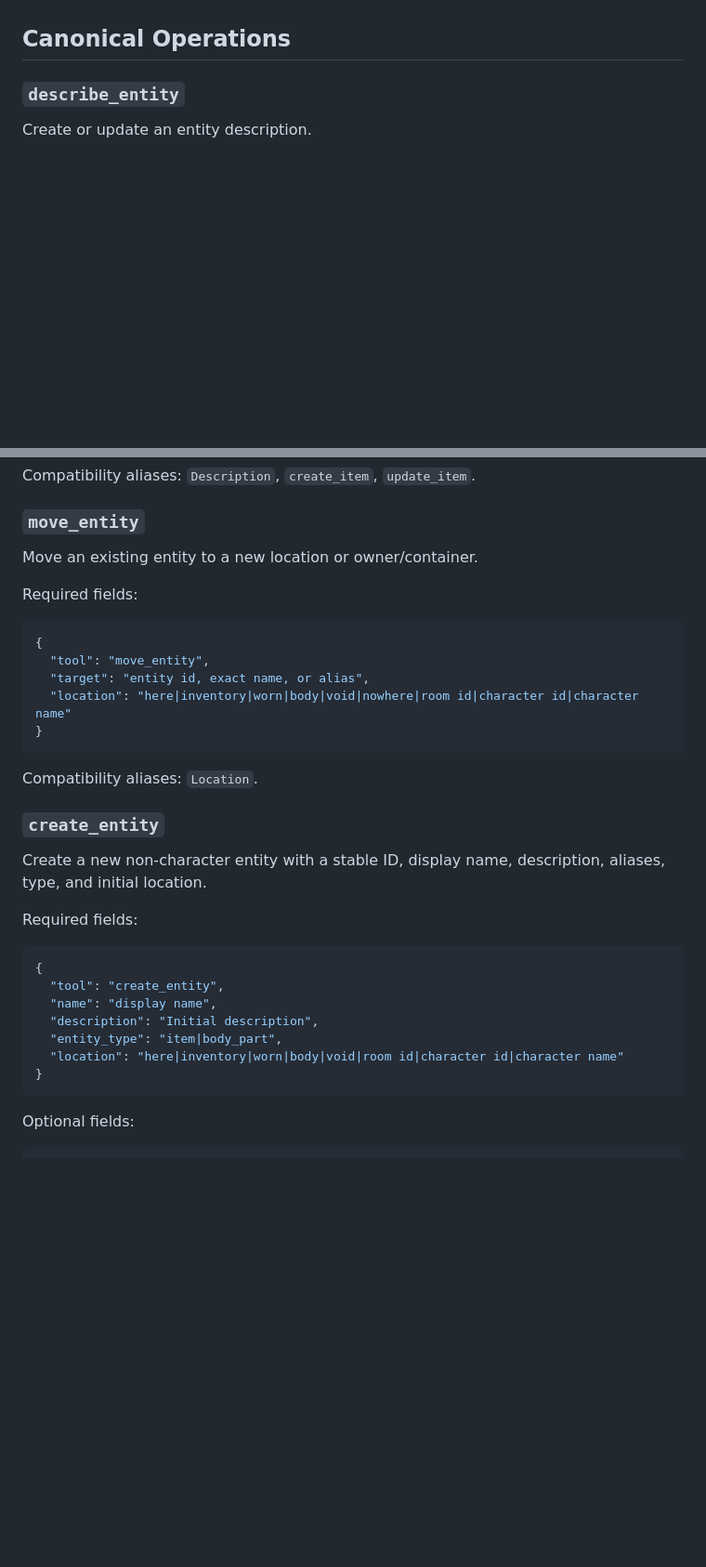
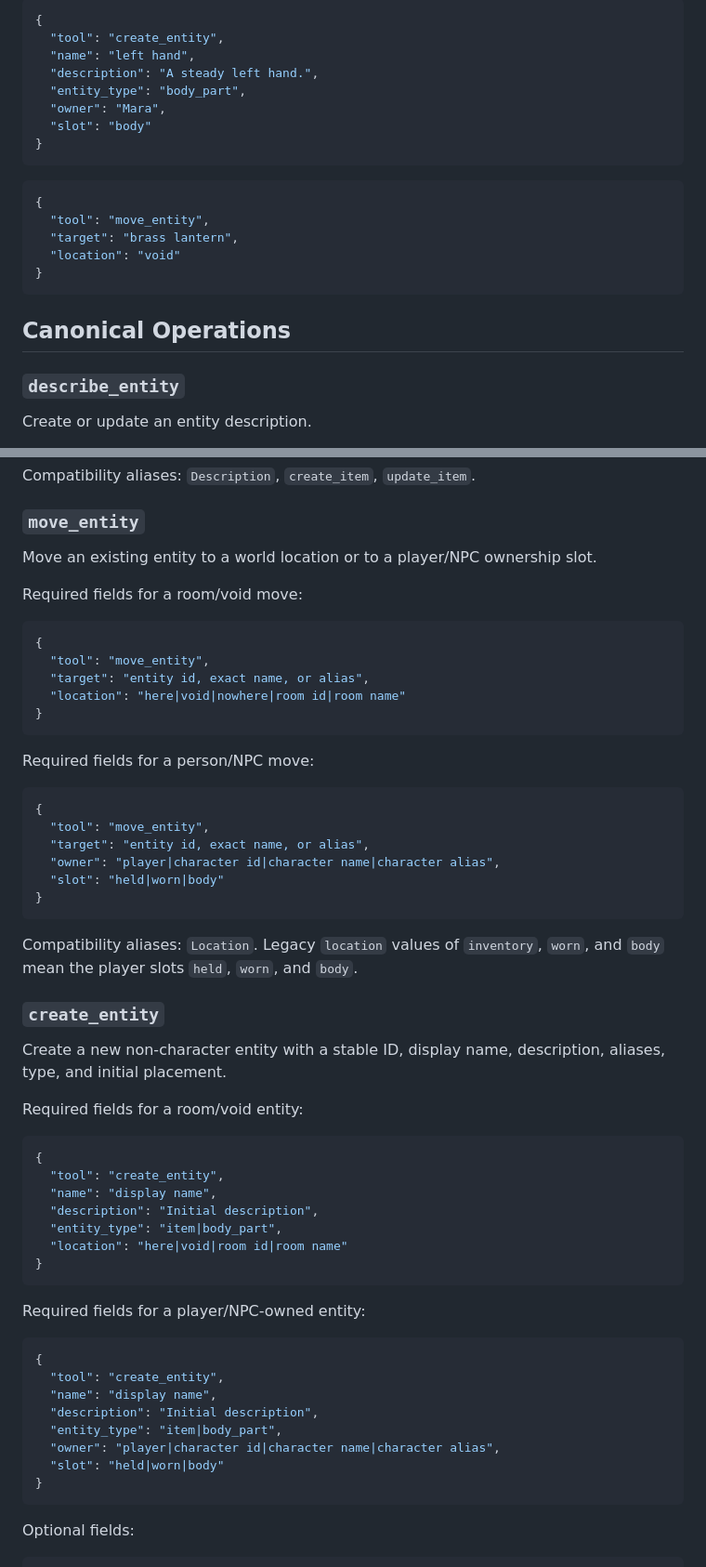
Before and after one commit to all-upper-case/Frotz2, a Markdown page: docs/LLM_TOOLS.md, 2 parts joined by grey strips. Shown at 93% size. GitHub-like rendering; blank space fills up the shorter version.

Commit message:
Clarify NPC ownership slots in LLM tool spec

````diff
--- a/docs/LLM_TOOLS.md
+++ b/docs/LLM_TOOLS.md
@@ -22,3 +60,21 @@ Manual approval should be reserved for explicit repair workflows, risky bulk edi
+```json
+{
+  "tool": "create_entity",
+  "name": "left hand",
+  "description": "A steady left hand.",
+  "entity_type": "body_part",
+  "owner": "Mara",
+  "slot": "body"
+}
+```
+
+```json
+{
+  "tool": "move_entity",
+  "target": "brass lantern",
+  "location": "void"
+}
+```
 
 ## Canonical Operations
 
@@ -50,25 +106,36 @@ Compatibility aliases: `Description`, `create_item`, `update_item`.
 
 ### `move_entity`
 
-Move an existing entity to a new location or owner/container.
+Move an existing entity to a world location or to a player/NPC ownership slot.
 
-Required fields:
+Required fields for a room/void move:
 
 ```json
 {
   "tool": "move_entity",
   "target": "entity id, exact name, or alias",
-  "location": "here|inventory|worn|body|void|nowhere|room id|character id|character name"
+  "location": "here|void|nowhere|room id|room name"
 }
 ```
 
-Compatibility aliases: `Location`.
+Required fields for a person/NPC move:
+
+```json
+{
+  "tool": "move_entity",
+  "target": "entity id, exact name, or alias",
+  "owner": "player|character id|character name|character alias",
+  "slot": "held|worn|body"
+}
+```
+
+Compatibility aliases: `Location`. Legacy `location` values of `inventory`, `worn`, and `body` mean the player slots `held`, `worn`, and `body`.
 
 ### `create_entity`
 
-Create a new non-character entity with a stable ID, display name, description, aliases, type, and initial location.
+Create a new non-character entity with a stable ID, display name, description, aliases, type, and initial placement.
 
-Required fields:
+Required fields for a room/void entity:
 
 ```json
 {
@@ -76,7 +143,20 @@ Required fields:
   "name": "display name",
   "description": "Initial description",
   "entity_type": "item|body_part",
-  "location": "here|inventory|worn|body|void|room id|character id|character name"
+  "location": "here|void|room id|room name"
+}
+```
+
+Required fields for a player/NPC-owned entity:
+
+```json
+{
+  "tool": "create_entity",
+  "name": "display name",
+  "description": "Initial description",
+  "entity_type": "item|body_part",
+  "owner": "player|character id|character name|character alias",
+  "slot": "held|worn|body"
 }
 ```
 
````
Also changed, not shown: other parts of docs/LLM_TOOLS.md (+43 -0 lines).
